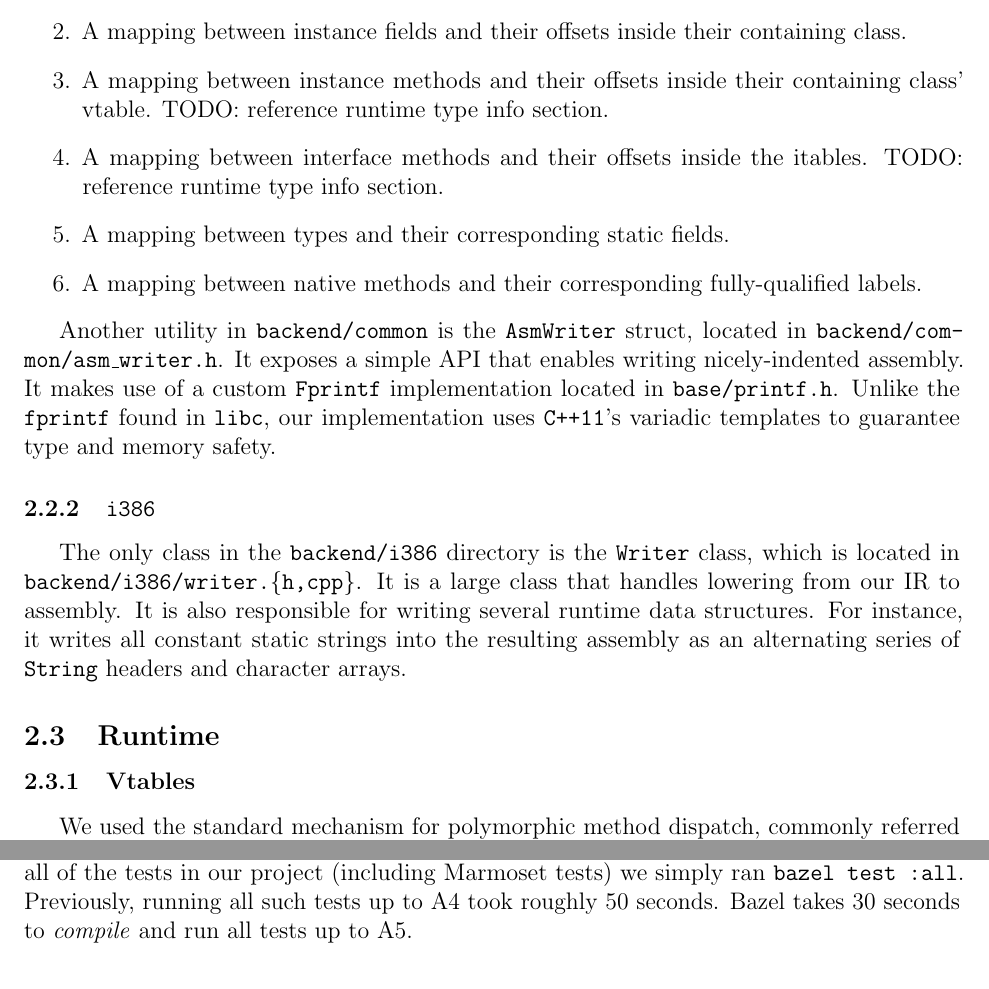
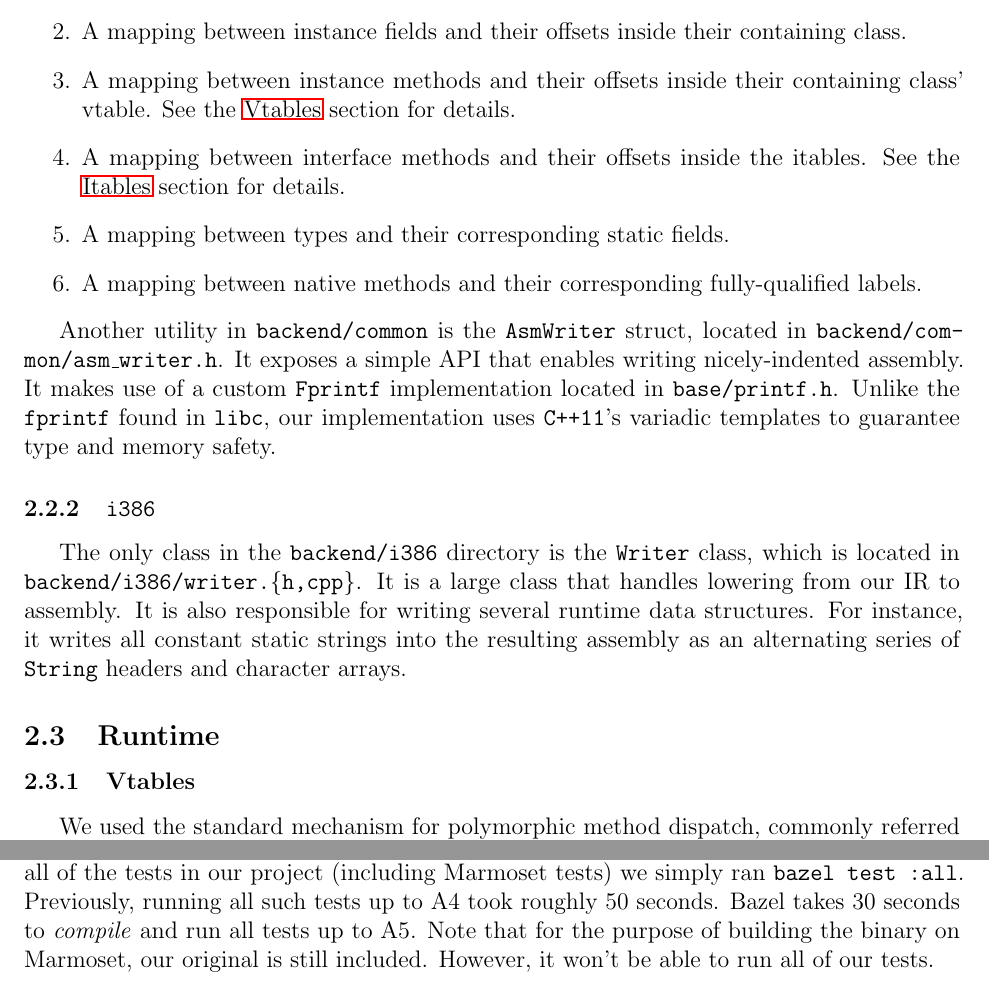
Before and after one commit to balasanjay/joosc, a LaTeX document (docs/a5/a5.tex): two parts of pages 3 and 6 of 6, joined at a grey line, cut so that both start at the same text. Compiled offline with pdfLaTeX.

Commit message:
General fixes.

```diff
--- a/docs/a5/a5.tex
+++ b/docs/a5/a5.tex
@@ -116,9 +116,10 @@ useful during code generation. These tables include the following:
   \item A mapping between instance fields and their offsets inside their
     containing class.
   \item A mapping between instance methods and their offsets inside their
-    containing class' vtable. TODO: reference runtime type info section.
+    containing class' vtable. See the \hyperref[subsubsec:vtables]{Vtables}
+    section for details.
   \item A mapping between interface methods and their offsets inside the
-    itables. TODO: reference runtime type info section.
+    itables. See the \hyperref[subsubsec:itables]{Itables} section for details.
   \item A mapping between types and their corresponding static fields.
   \item A mapping between native methods and their corresponding
     fully-qualified labels.
@@ -142,7 +143,7 @@ static strings into the resulting assembly as an alternating series of
 
 \subsection{Runtime}\label{subsec:runtime}
 
-\subsubsection{Vtables}
+\subsubsection{Vtables}\label{subsubsec:vtables}
 We used the standard mechanism for polymorphic method dispatch, commonly
 referred to as `vtables'. The vtables themselves are written into the
 \z{.rodata} segment of the program. The code to generate these tables can be
@@ -282,6 +283,8 @@ our productivity. We had wrote custom Bazel targets that ran all Marmoset tests
 locally. To run all of the tests in our project (including Marmoset tests) we
 simply ran \z{bazel test :all}. Previously, running all such tests up to A4
 took roughly 50 seconds. Bazel takes 30 seconds to \emph{compile} and run all
-tests up to A5.
+tests up to A5. Note that for the purpose of building the binary on Marmoset,
+our original is still included. However, it won't be able to run all of our
+tests.
 
 \end{document}
```
Also changed, not shown: docs/a5/a5.tex (4 more changed lines).
